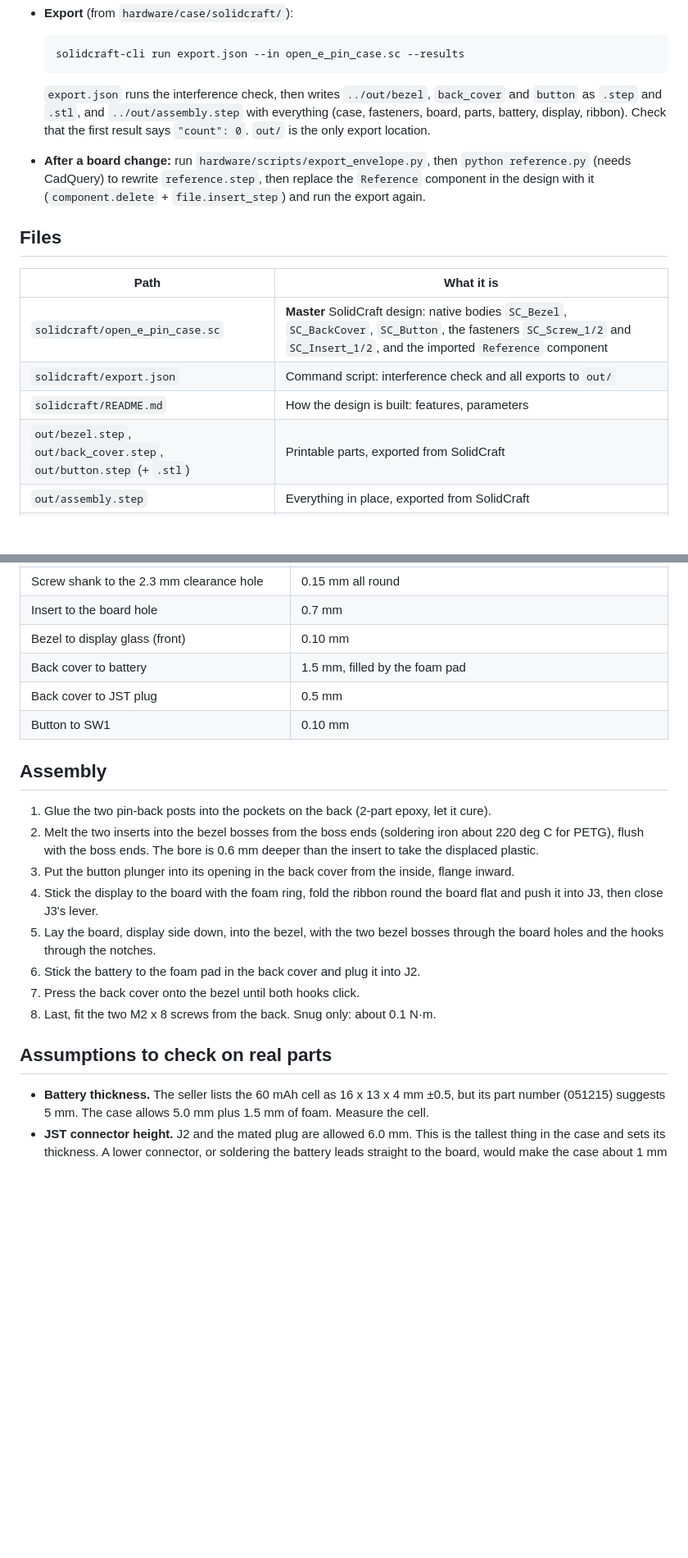
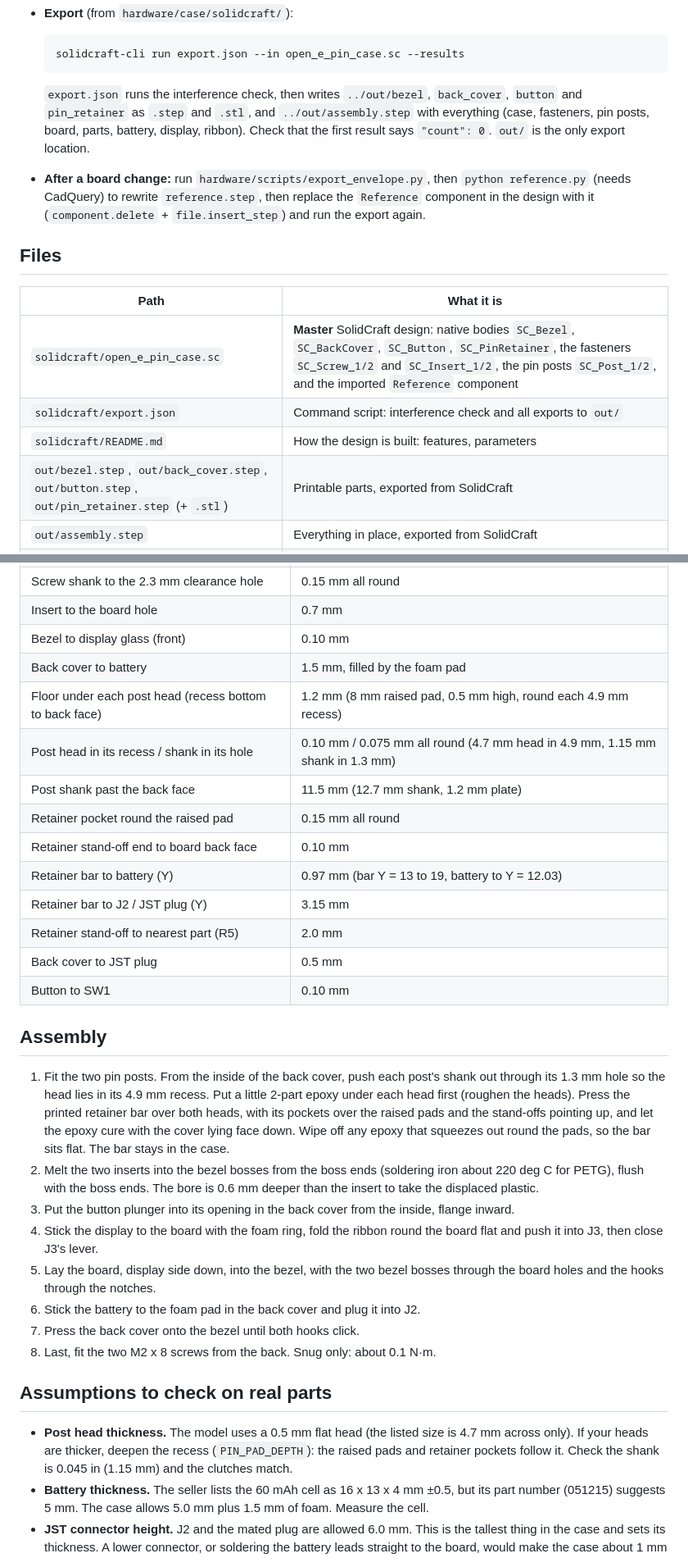
Before and after one commit to DevonHope/Open-E-Pin, a Markdown page: hardware/case/README.md, 2 parts joined by grey strips. Shown at 82% size. Drawn GitHub-style; blank space fills up the shorter version.

````diff
--- a/hardware/case/README.md
+++ b/hardware/case/README.md
@@ -30,8 +32,8 @@ export every case file from it. Nothing else generates the case any more.
   solidcraft-cli run export.json --in open_e_pin_case.sc --results
   ```
 
-  `export.json` runs the interference check, then writes `../out/bezel`, `back_cover` and
-  `button` as `.step` and `.stl`, and `../out/assembly.step` with everything (case, fasteners,
+  `export.json` runs the interference check, then writes `../out/bezel`, `back_cover`,
+  `button` and `pin_retainer` as `.step` and `.stl`, and `../out/assembly.step` with everything (case, fasteners, pin posts,
   board, parts, battery, display, ribbon). Check that the first result says `"count": 0`.
   `out/` is the only export location.
 - **After a board change:** run `hardware/scripts/export_envelope.py`, then `python
@@ -43,10 +45,10 @@ export every case file from it. Nothing else generates the case any more.
 
 | Path | What it is |
 |---|---|
-| `solidcraft/open_e_pin_case.sc` | **Master** SolidCraft design: native bodies `SC_Bezel`, `SC_BackCover`, `SC_Button`, the fasteners `SC_Screw_1/2` and `SC_Insert_1/2`, and the imported `Reference` component |
+| `solidcraft/open_e_pin_case.sc` | **Master** SolidCraft design: native bodies `SC_Bezel`, `SC_BackCover`, `SC_Button`, `SC_PinRetainer`, the fasteners `SC_Screw_1/2` and `SC_Insert_1/2`, the pin posts `SC_Post_1/2`, and the imported `Reference` component |
 | `solidcraft/export.json` | Command script: interference check and all exports to `out/` |
 | `solidcraft/README.md` | How the design is built: features, parameters |
-| `out/bezel.step`, `out/back_cover.step`, `out/button.step` (+ `.stl`) | Printable parts, exported from SolidCraft |
+| `out/bezel.step`, `out/back_cover.step`, `out/button.step`, `out/pin_retainer.step` (+ `.stl`) | Printable parts, exported from SolidCraft |
 | `out/assembly.step` | Everything in place, exported from SolidCraft |
 | `reference.step` | Board (4.6 mm holes), parts as footprint boxes and heights, battery, JST plug, display, folded ribbon. No case parts. Imported into the design as `Reference` |
 | `reference.py` | Writes `reference.step` from `board_envelope.json` (needs CadQuery) |
@@ -109,12 +123,25 @@ the screws in the inserts (contact only, 0 mm³) and the ribbon in J3 (18.25 mm
 | Insert to the board hole | 0.7 mm |
 | Bezel to display glass (front) | 0.10 mm |
 | Back cover to battery | 1.5 mm, filled by the foam pad |
+| Floor under each post head (recess bottom to back face) | 1.2 mm (8 mm raised pad, 0.5 mm high, round each 4.9 mm recess) |
+| Post head in its recess / shank in its hole | 0.10 mm / 0.075 mm all round (4.7 mm head in 4.9 mm, 1.15 mm shank in 1.3 mm) |
+| Post shank past the back face | 11.5 mm (12.7 mm shank, 1.2 mm plate) |
+| Retainer pocket round the raised pad | 0.15 mm all round |
+| Retainer stand-off end to board back face | 0.10 mm |
+| Retainer bar to battery (Y) | 0.97 mm (bar Y = 13 to 19, battery to Y = 12.03) |
+| Retainer bar to J2 / JST plug (Y) | 3.15 mm |
+| Retainer stand-off to nearest part (R5) | 2.0 mm |
 | Back cover to JST plug | 0.5 mm |
 | Button to SW1 | 0.10 mm |
 
 ## Assembly
 
-1. Glue the two pin-back posts into the pockets on the back (2-part epoxy, let it cure).
+1. Fit the two pin posts. From the inside of the back cover, push each post's shank out through
+   its 1.3 mm hole so the head lies in its 4.9 mm recess. Put a little 2-part epoxy under each
+   head first (roughen the heads). Press the printed retainer bar over both heads, with its
+   pockets over the raised pads and the stand-offs pointing up, and let the epoxy cure with the
+   cover lying face down. Wipe off any epoxy that squeezes out round the pads, so the bar sits
+   flat. The bar stays in the case.
 2. Melt the two inserts into the bezel bosses from the boss ends (soldering iron about 220 deg C
    for PETG), flush with the boss ends. The bore is 0.6 mm deeper than the insert to take the
    displaced plastic.
@@ -129,6 +156,9 @@ the screws in the inserts (contact only, 0 mm³) and the ribbon in J3 (18.25 mm
 
 ## Assumptions to check on real parts
 
+- **Post head thickness.** The model uses a 0.5 mm flat head (the listed size is 4.7 mm across
+  only). If your heads are thicker, deepen the recess (`PIN_PAD_DEPTH`): the raised pads and
+  retainer pockets follow it. Check the shank is 0.045 in (1.15 mm) and the clutches match.
 - **Battery thickness.** The seller lists the 60 mAh cell as 16 x 13 x 4 mm ±0.5, but its
   part number (051215) suggests 5 mm. The case allows 5.0 mm plus 1.5 mm of foam. Measure the cell.
 - **JST connector height.** J2 and the mated plug are allowed 6.0 mm. This is the tallest
````
Also changed, not shown: other parts of hardware/case/README.md (+22 -8 lines), README.md (+4 -3 lines), hardware/docs/case-back.png, hardware/docs/case-exploded.png, hardware/docs/case-post-section.png (added), 8 other files.
